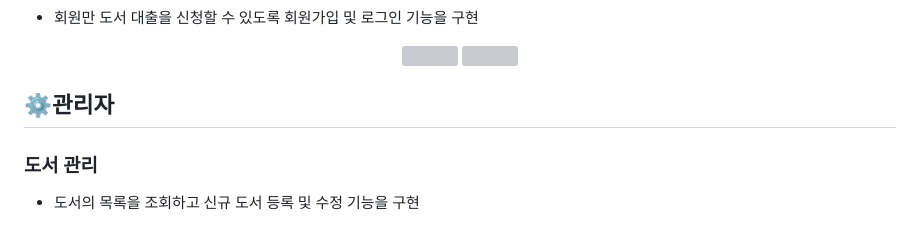
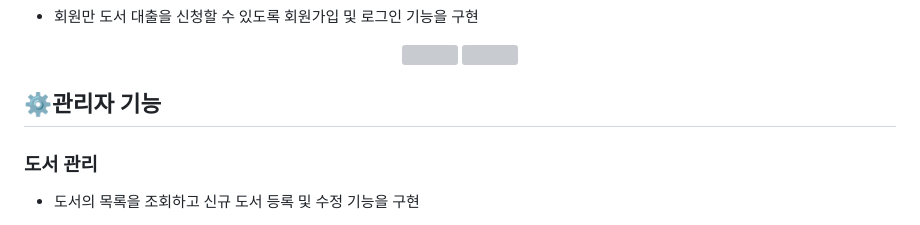
Before and after one commit to newseoul/BookFinder, a Markdown page: README.md, the part around the change. Rendered like a GitHub page; grey boxes are pictures that could not be loaded.

```diff
--- a/README.md
+++ b/README.md
@@ -43,7 +43,7 @@
   <img src="https://user-images.githubusercontent.com/8243179/225186392-94d6809e-8bb3-4c20-8d08-7d55117e09f9.png" style="width:49%">
 </div>
 
-## ⚙️관리자
+## ⚙️관리자 기능
 ### 도서 관리
 - 도서의 목록을 조회하고 신규 도서 등록 및 수정 기능을 구현
 <div align="center">
```
